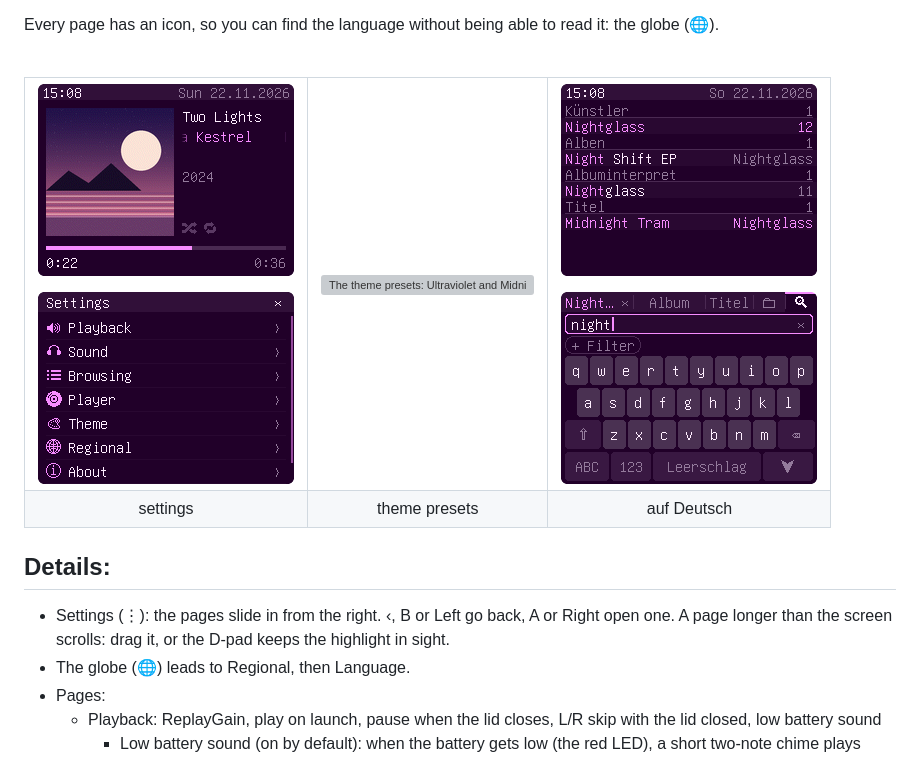
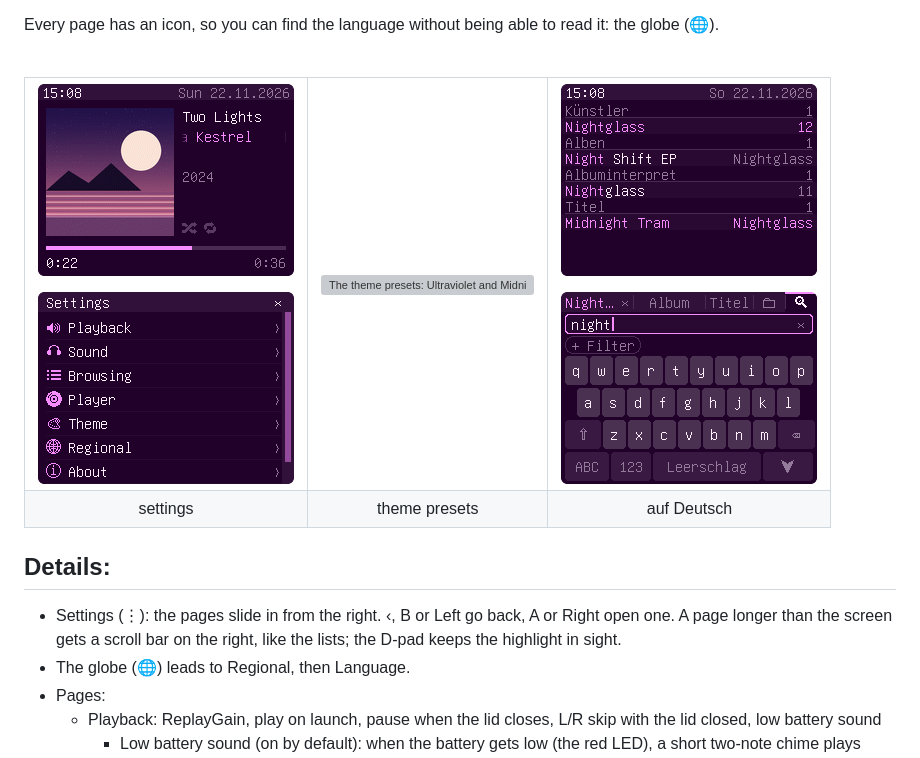
Before and after one commit to alya-can-eat/alya-bangers, a Markdown page: docs/settings.md, the part around the change. GitHub-like rendering; pictures changed too: docs/img/settings.png; grey boxes are pictures that could not be loaded.

```diff
--- a/docs/settings.md
+++ b/docs/settings.md
@@ -33,7 +33,7 @@ Every page has an icon, so you can find the language without being able to read
 
 ## Details:
 
-- Settings (⋮): the pages slide in from the right. ‹, B or Left go back, A or Right open one. A page longer than the screen scrolls: drag it, or the D-pad keeps the highlight in sight.
+- Settings (⋮): the pages slide in from the right. ‹, B or Left go back, A or Right open one. A page longer than the screen gets a scroll bar on the right, like the lists; the D-pad keeps the highlight in sight.
 - The globe (🌐) leads to Regional, then Language.
 - Pages:
   - Playback: ReplayGain, play on launch, pause when the lid closes, L/R skip with the lid closed, low battery sound
```
Also changed, not shown: docs/development.md (+1 -0 lines), 6 other files.
